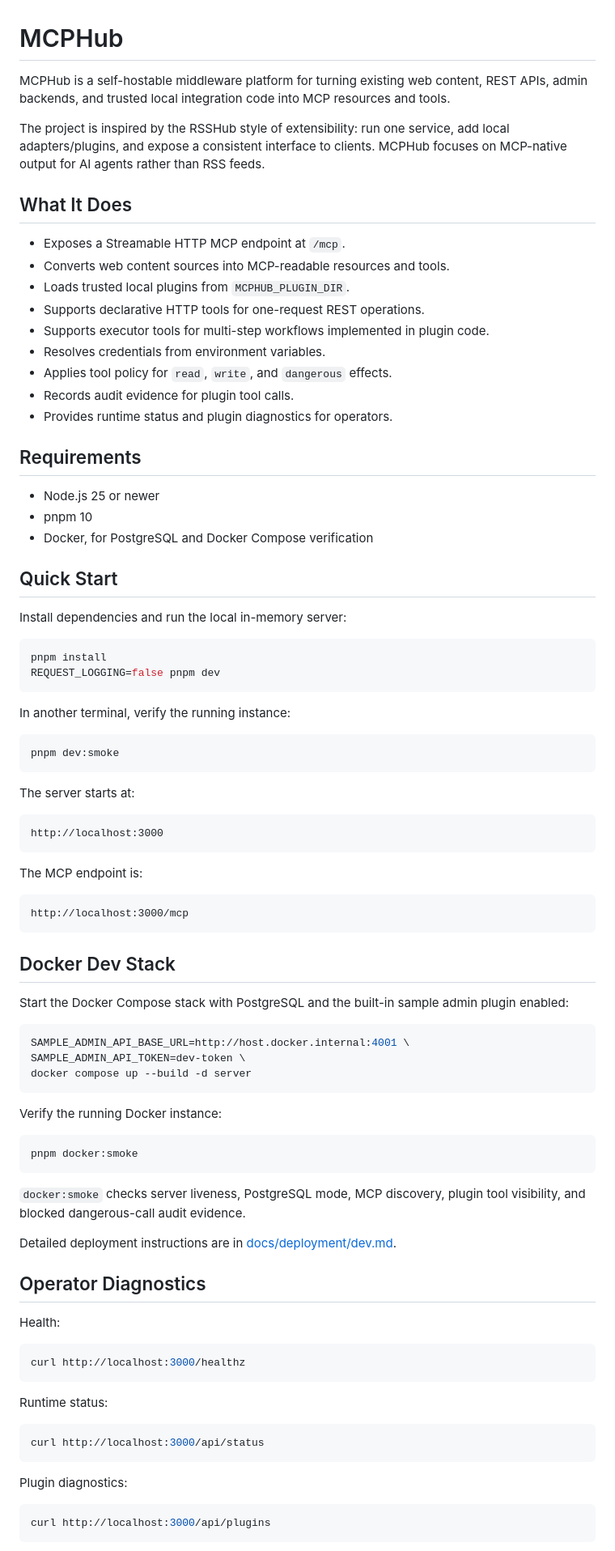
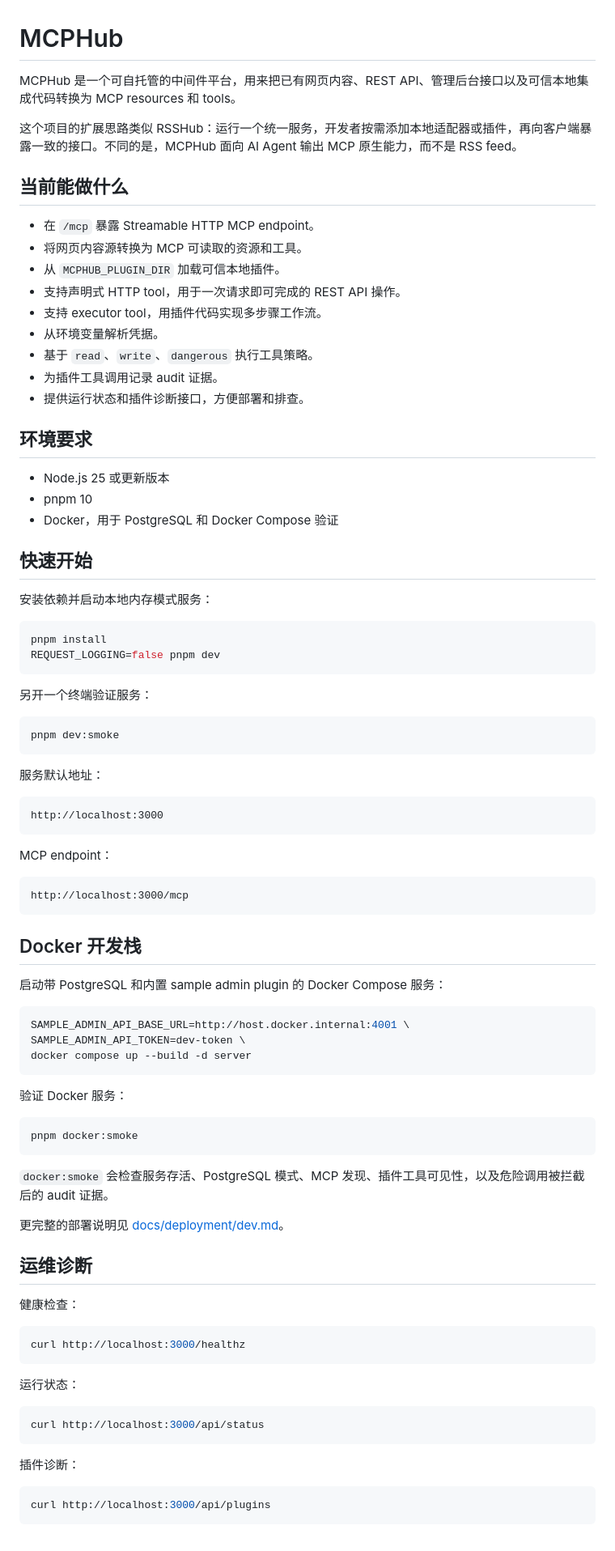
Before and after one commit to zfx-t/mcpHub, a Markdown page: README.md, the part around one of its changes. Shown at 81% size. GitHub-like rendering.

````diff
--- a/README.md
+++ b/README.md
@@ -1,57 +1,57 @@
 # MCPHub
 
-MCPHub is a self-hostable middleware platform for turning existing web content, REST APIs, admin backends, and trusted local integration code into MCP resources and tools.
+MCPHub 是一个可自托管的中间件平台，用来把已有网页内容、REST API、管理后台接口以及可信本地集成代码转换为 MCP resources 和 tools。
 
-The project is inspired by the RSSHub style of extensibility: run one service, add local adapters/plugins, and expose a consistent interface to clients. MCPHub focuses on MCP-native output for AI agents rather than RSS feeds.
+这个项目的扩展思路类似 RSSHub：运行一个统一服务，开发者按需添加本地适配器或插件，再向客户端暴露一致的接口。不同的是，MCPHub 面向 AI Agent 输出 MCP 原生能力，而不是 RSS feed。
 
-## What It Does
+## 当前能做什么
 
-- Exposes a Streamable HTTP MCP endpoint at `/mcp`.
-- Converts web content sources into MCP-readable resources and tools.
-- Loads trusted local plugins from `MCPHUB_PLUGIN_DIR`.
-- Supports declarative HTTP tools for one-request REST operations.
-- Supports executor tools for multi-step workflows implemented in plugin code.
-- Resolves credentials from environment variables.
-- Applies tool policy for `read`, `write`, and `dangerous` effects.
-- Records audit evidence for plugin tool calls.
-- Provides runtime status and plugin diagnostics for operators.
+- 在 `/mcp` 暴露 Streamable HTTP MCP endpoint。
+- 将网页内容源转换为 MCP 可读取的资源和工具。
+- 从 `MCPHUB_PLUGIN_DIR` 加载可信本地插件。
+- 支持声明式 HTTP tool，用于一次请求即可完成的 REST API 操作。
+- 支持 executor tool，用插件代码实现多步骤工作流。
+- 从环境变量解析凭据。
+- 基于 `read`、`write`、`dangerous` 执行工具策略。
+- 为插件工具调用记录 audit 证据。
+- 提供运行状态和插件诊断接口，方便部署和排查。
 
-## Requirements
+## 环境要求
 
-- Node.js 25 or newer
+- Node.js 25 或更新版本
 - pnpm 10
-- Docker, for PostgreSQL and Docker Compose verification
+- Docker，用于 PostgreSQL 和 Docker Compose 验证
 
-## Quick Start
+## 快速开始
 
-Install dependencies and run the local in-memory server:
+安装依赖并启动本地内存模式服务：
 
 ```bash
 pnpm install
 REQUEST_LOGGING=false pnpm dev
 ```
 
-In another terminal, verify the running instance:
+另开一个终端验证服务：
 
 ```bash
 pnpm dev:smoke
 ```
 
-The server starts at:
+服务默认地址：
 
 ```text
 http://localhost:3000
 ```
 
-The MCP endpoint is:
+MCP endpoint：
 
 ```text
 http://localhost:3000/mcp
 ```
 
-## Docker Dev Stack
+## Docker 开发栈
 
-Start the Docker Compose stack with PostgreSQL and the built-in sample admin plugin enabled:
+启动带 PostgreSQL 和内置 sample admin plugin 的 Docker Compose 服务：
 
 ```bash
 SAMPLE_ADMIN_API_BASE_URL=http://host.docker.internal:4001 \
@@ -59,31 +59,31 @@ SAMPLE_ADMIN_API_TOKEN=dev-token \
 docker compose up --build -d server
 ```
 
-Verify the running Docker instance:
+验证 Docker 服务：
 
 ```bash
 pnpm docker:smoke
 ```
 
-`docker:smoke` checks server liveness, PostgreSQL mode, MCP discovery, plugin tool visibility, and blocked dangerous-call audit evidence.
+`docker:smoke` 会检查服务存活、PostgreSQL 模式、MCP 发现、插件工具可见性，以及危险调用被拦截后的 audit 证据。
 
-Detailed deployment instructions are in [docs/deployment/dev.md](docs/deployment/dev.md).
+更完整的部署说明见 [docs/deployment/dev.md](docs/deployment/dev.md)。
 
-## Operator Diagnostics
+## 运维诊断
 
-Health:
+健康检查：
 
 ```bash
 curl http://localhost:3000/healthz
 ```
 
-Runtime status:
+运行状态：
 
 ```bash
 curl http://localhost:3000/api/status
 ```
 
-Plugin diagnostics:
+插件诊断：
 
 ```bash
 curl http://localhost:3000/api/plugins
````
Also changed, not shown: other parts of README.md (+53 -53 lines).
